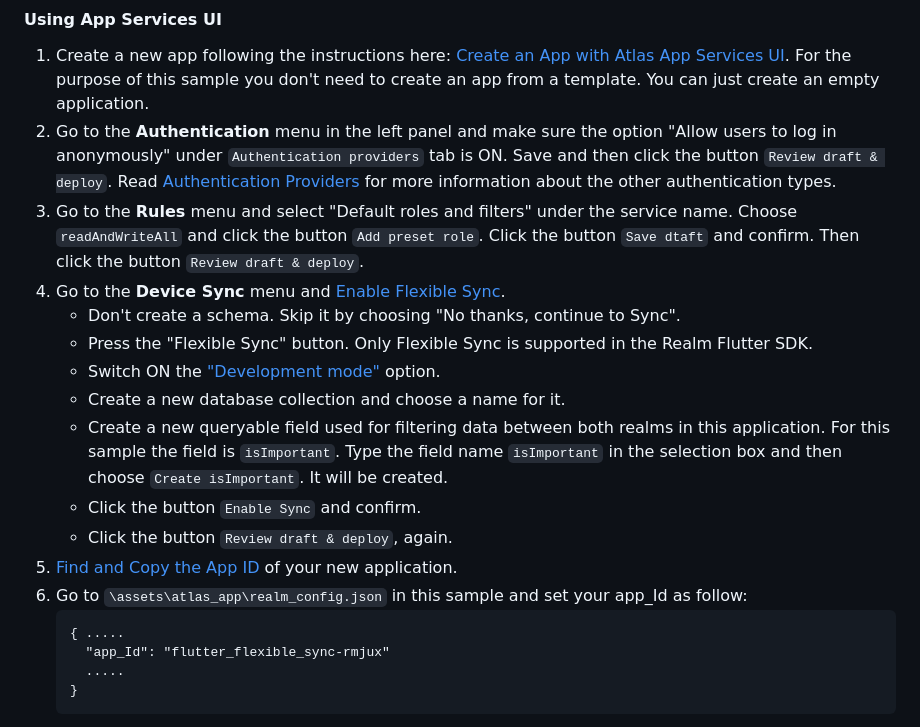
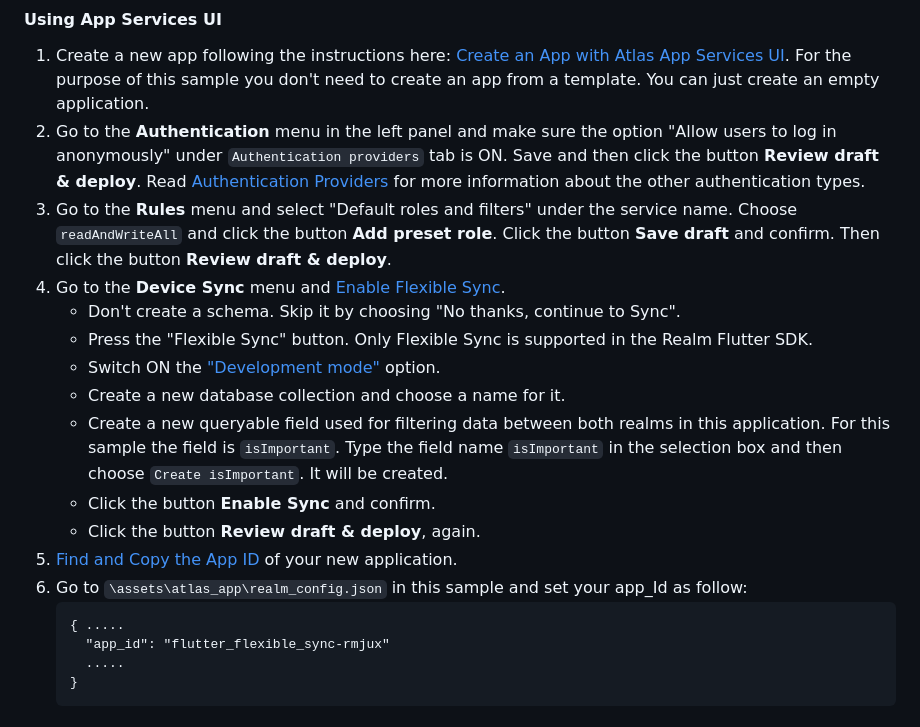
Before and after one commit to realm/realm-dart-samples, a Markdown page: flutter_flexible_sync/README.md, the part around the change. Drawn GitHub-style.

````diff
--- a/flutter_flexible_sync/README.md
+++ b/flutter_flexible_sync/README.md
@@ -57,8 +57,8 @@ Then run this command:
 
 1. Create a new app following the instructions here: [Create an App with Atlas App Services UI](https://www.mongodb.com/docs/atlas/app-services/manage-apps/create/create-with-realm-ui).
     For the purpose of this sample you don't need to create an app from a template. You can just create an empty application.
-1. Go to the **Authentication** menu in the left panel and make sure the option "Allow users to log in anonymously" under `Authentication providers` tab is ON. Save and then click the button `Review draft & deploy`. Read [Authentication Providers](https://www.mongodb.com/docs/atlas/app-services/authentication/providers/) for more information about the other authentication types.
-1. Go to the **Rules** menu and select "Default roles and filters" under the service name. Choose `readAndWriteAll` and click the button `Add preset role`. Click the button `Save dtaft` and confirm. Then click the button `Review draft & deploy`.
+1. Go to the **Authentication** menu in the left panel and make sure the option "Allow users to log in anonymously" under `Authentication providers` tab is ON. Save and then click the button **Review draft & deploy**. Read [Authentication Providers](https://www.mongodb.com/docs/atlas/app-services/authentication/providers/) for more information about the other authentication types.
+1. Go to the **Rules** menu and select "Default roles and filters" under the service name. Choose `readAndWriteAll` and click the button **Add preset role**. Click the button **Save draft** and confirm. Then click the button **Review draft & deploy**.
 1. Go to the **Device Sync** menu and [Enable Flexible Sync](https://www.mongodb.com/docs/atlas/app-services/sync/configure/enable-sync/#enable-flexible-sync).
     * Don't create a schema. Skip it by choosing "No thanks, continue to Sync".
     * Press the "Flexible Sync" button. Only Flexible Sync is supported in the Realm Flutter SDK.
@@ -67,13 +67,13 @@ Then run this command:
     * Create a new queryable field used for filtering data between both realms in this application. For this sample the field is `isImportant`.
         Type the field name `isImportant` in the selection box and then choose `Create isImportant`.
         It will be created.
-    * Click the button `Enable Sync` and confirm.
-    * Click the button `Review draft & deploy`, again.
+    * Click the button **Enable Sync** and confirm.
+    * Click the button **Review draft & deploy**, again.
 1. [Find and Copy the App ID](https://www.mongodb.com/docs/atlas/app-services/reference/find-your-project-or-app-id/) of your new application.
 1. Go to `\assets\atlas_app\realm_config.json` in this sample and set your app_Id as follow:
     ```json{
     { .....
-      "app_Id": "flutter_flexible_sync-rmjux"
+      "app_id": "flutter_flexible_sync-rmjux"
       .....
     }
     ```
````
Also changed, not shown: dart_flexible_sync/README.md (+5 -6 lines), users_permissions/README.md (+9 -9 lines).
